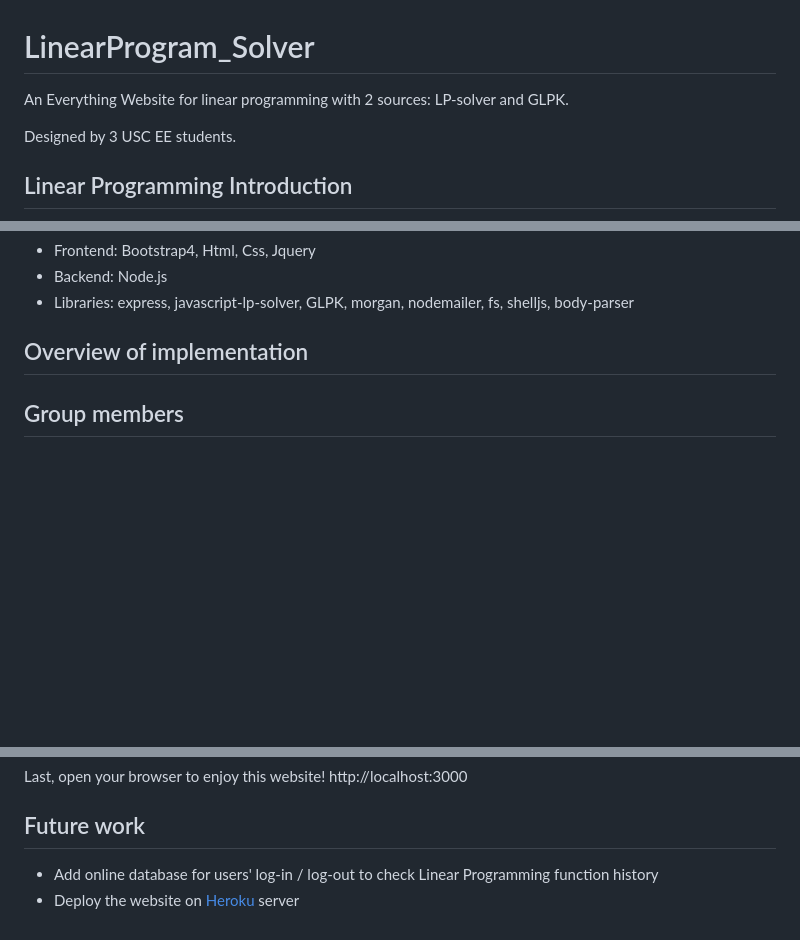
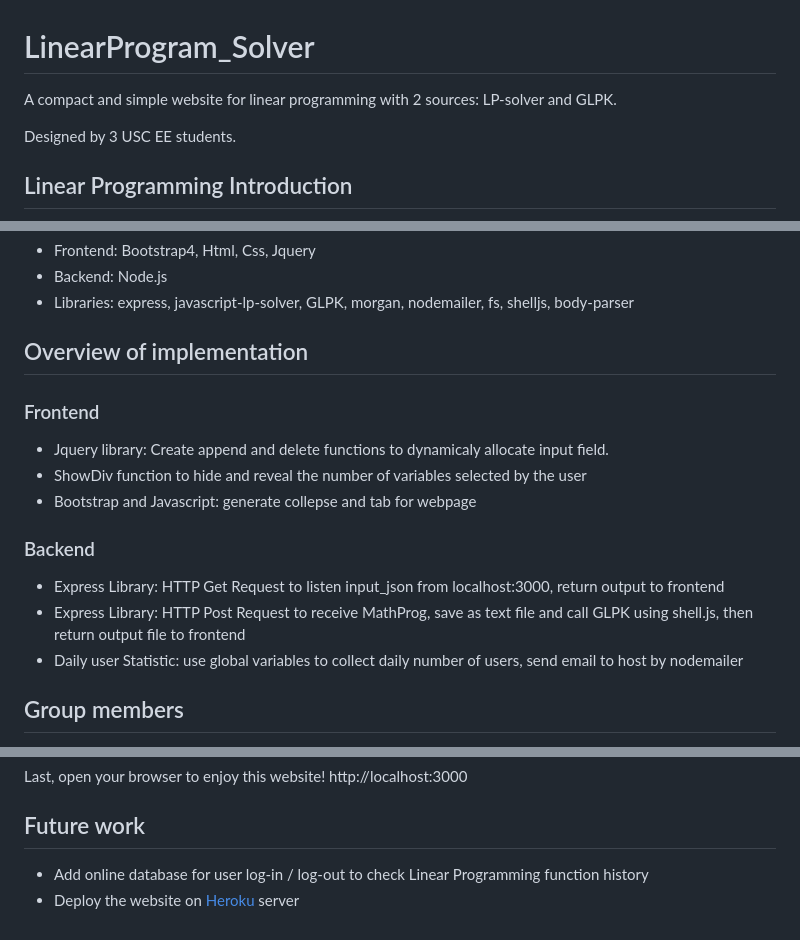
Before and after one commit to maddoxyuan1202/LinearProgram_Solver, a Markdown page: README.md, 3 parts joined by grey strips. Drawn GitHub-style; blank space fills up the shorter version.

````diff
--- a/README.md
+++ b/README.md
@@ -1,5 +1,5 @@
 # LinearProgram_Solver
-An Everything Website for linear programming with 2 sources: LP-solver and GLPK.
+A compact and simple website for linear programming with 2 sources: LP-solver and GLPK.
 
 Designed by 3 USC EE students.
 
@@ -33,7 +33,14 @@ Daily report for webpage users
 * Backend: Node.js
 * Libraries: express, javascript-lp-solver, GLPK, morgan, nodemailer, fs, shelljs, body-parser
 ## Overview of implementation
-
+### Frontend
+* Jquery library: Create append and delete functions to dynamicaly allocate input field.
+* ShowDiv function to hide and reveal the number of variables selected by the user
+* Bootstrap and Javascript: generate collepse and tab for webpage
+### Backend
+* Express Library: HTTP Get Request to listen input_json from localhost:3000, return output to frontend
+* Express Library: HTTP Post Request to receive MathProg, save as text file and call GLPK using shell.js, then return output file to frontend
+* Daily user Statistic: use global variables to collect daily number of users, send email to host by nodemailer
 ## Group members
 Wenhao Cui: wenhaocu@usc.edu <br>
 Tieming Sun: tiemings@usc.edu <br>
@@ -67,5 +74,5 @@ node app.js
 ```
 Last, open your browser to enjoy this website! http://localhost:3000
 ## Future work
-* Add online database for users' log-in / log-out to check Linear Programming function history
+* Add online database for user log-in / log-out to check Linear Programming function history
 * Deploy the website on [Heroku](https://www.heroku.com/) server
````
Also changed, not shown: other parts of README.md (+4 -4 lines), screenshot1.png, screenshot2.png, screenshot3.png, 1 other file.
